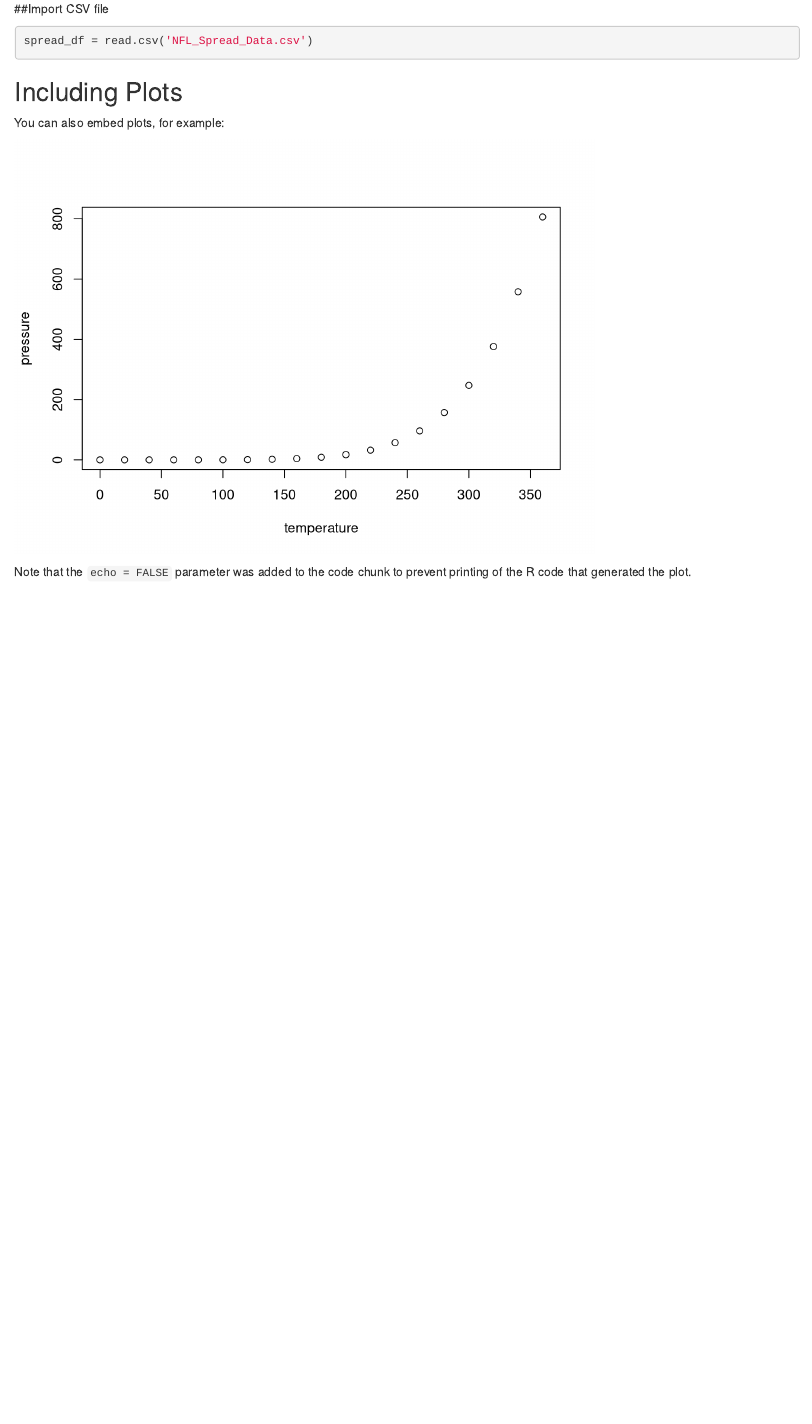
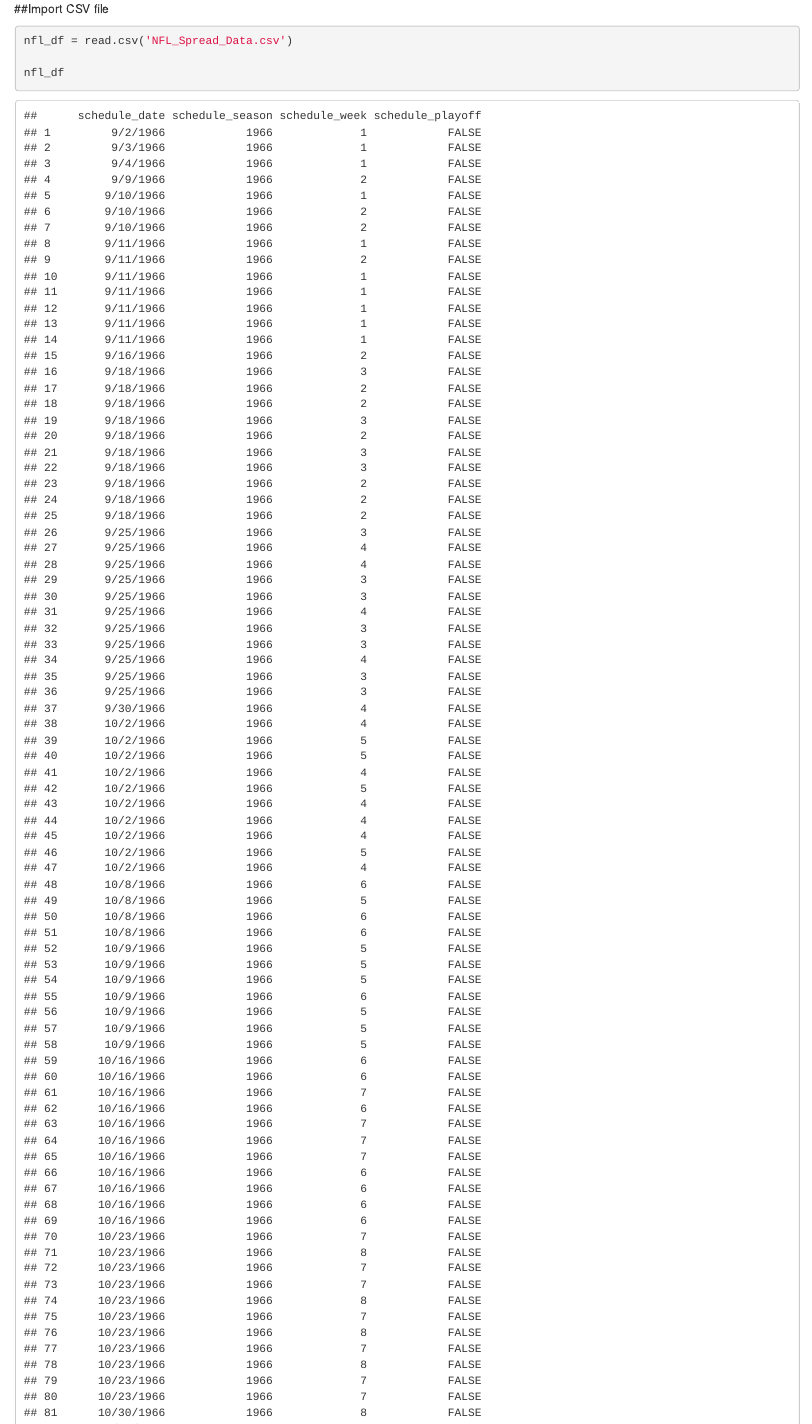
Before and after one commit to WL-Biol185-ShinyProjects/NFL-Spread-Trends, an R Markdown document (Data Preprocessing.Rmd): the page in a window 1100 px wide, from 70 px down before the commit and from 130 px down after it, so that both start at the same text. Rendered offline with R 4.5, knitr and Pandoc, with nearby package versions.

Commit message:
Created new df that has only data from important years and columns

````diff
--- a/Data Preprocessing.Rmd
+++ b/Data Preprocessing.Rmd
@@ -6,20 +7,26 @@ output: html_document
 ```{r setup, include=FALSE}
 knitr::opts_chunk$set(echo = TRUE)
+
 library(tidyverse)
 ```
 
 ##Import CSV file
+```{r cars}
+nfl_df = read.csv('NFL_Spread_Data.csv')
 
-```{r cars}
-spread_df = read.csv('NFL_Spread_Data.csv')
+nfl_df
+```
+## Create New Dataframe Containing only games afte 1999
+```{r pressure, echo=FALSE}
+spread_df = filter(nfl_df, schedule_season > 1999)
+
+spread_df
 ```
 
-## Including Plots
+## Remove unnecessary columns
+```{r pressure, echo=FALSE}
+spread_df %>%
+  select(c(5:10))
 
-You can also embed plots, for example:
 
-```{r pressure, echo=FALSE}
-plot(pressure)
 ```
-
-Note that the `echo = FALSE` parameter was added to the code chunk to prevent printing of the R code that generated the plot.
````
Also changed, not shown: Data Preprocessing.Rmd (1 more changed lines).
